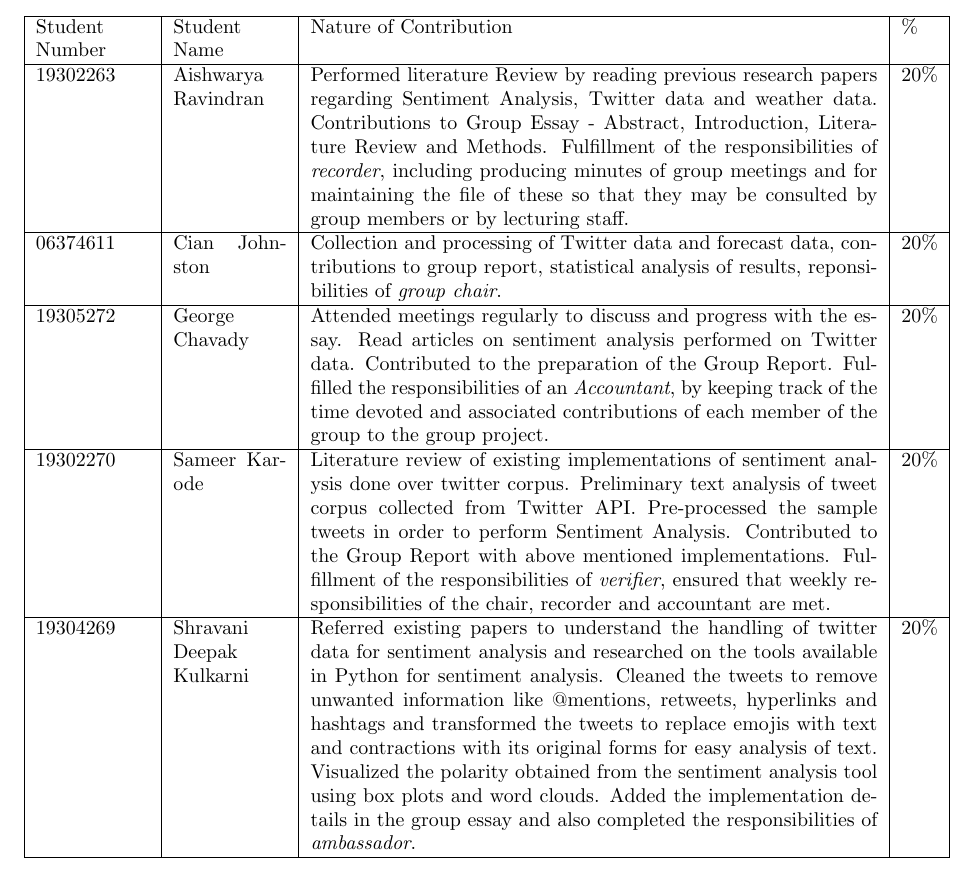
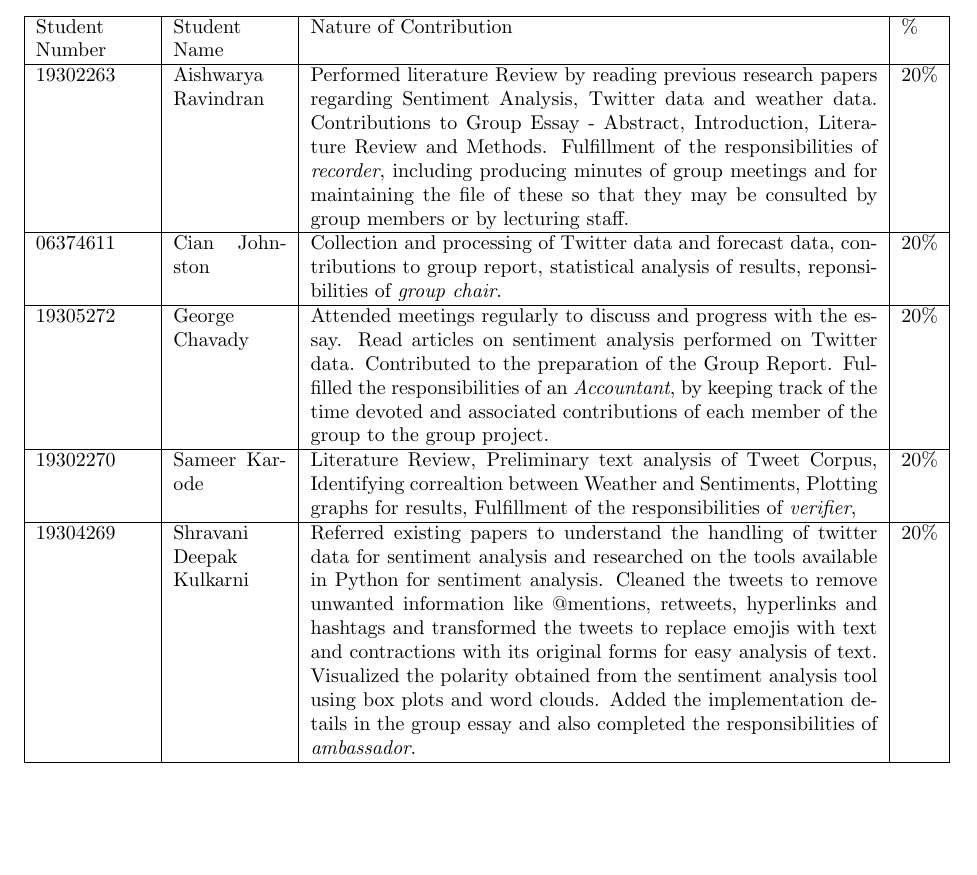
Before and after one commit to johnstcn/cs7is4group4, a LaTeX document (contribution_group4.tex): part of page 1 of 2, cut so that both start at the same text, the shorter picture padded with empty space. Compiled offline with pdfLaTeX.

Commit message:
updating contribution

```diff
--- a/contribution_group4.tex
+++ b/contribution_group4.tex
@@ -21,7 +21,7 @@ Student Number & Student Name & Nature of Contribution & \% \\ \hline
 19302263 & Aishwarya Ravindran & Performed literature Review by reading previous research papers regarding Sentiment Analysis, Twitter data and weather data. Contributions to Group Essay - Abstract, Introduction, Literature Review and Methods. Fulfillment of the responsibilities of \textit{recorder}, including producing minutes of group meetings and for maintaining the file of these so that they may be consulted by group members or by lecturing staff. & 20\% \\ \hline
 06374611 & Cian Johnston & Collection and processing of Twitter data and forecast data, contributions to group report, statistical analysis of results, reponsibilities of \textit{group chair}. & 20\% \\ \hline
 19305272 & George Chavady & Attended meetings regularly to discuss and progress with the essay. Read articles on sentiment analysis performed on Twitter data. Contributed to the preparation of the Group Report. Fulfilled the responsibilities of an \textit{Accountant}, by keeping track of the time devoted and associated contributions of each member of the group to the group project. & 20\% \\ \hline
-19302270 & Sameer Karode & Literature review of existing implementations of sentiment analysis done over twitter corpus. Preliminary text analysis of tweet corpus collected from Twitter API. Pre-processed the sample tweets in order to perform Sentiment Analysis. Contributed to the Group Report with above mentioned implementations. Fulfillment of the responsibilities of \textit{verifier}, ensured that weekly responsibilities of the chair, recorder and accountant are met. & 20\% \\ \hline
+19302270 & Sameer Karode & Literature Review, Preliminary text analysis of Tweet Corpus, Identifying correaltion between Weather and Sentiments, Plotting graphs for results, Fulfillment of the responsibilities of \textit{verifier}, & 20\% \\ \hline
 19304269 & Shravani Deepak Kulkarni & Referred existing papers to understand the handling of twitter data for sentiment analysis and researched on the tools available in Python for sentiment analysis. Cleaned the tweets to remove unwanted information like @mentions, retweets, hyperlinks and hashtags and transformed the tweets to replace emojis with text and contractions with its original forms for easy analysis of text. Visualized the polarity obtained from the sentiment analysis tool using box plots and word clouds. Added the implementation details in the group essay and also completed the responsibilities of \textit{ambassador}. & 20\% \\ \hline
 \end{tabular}
 
```
